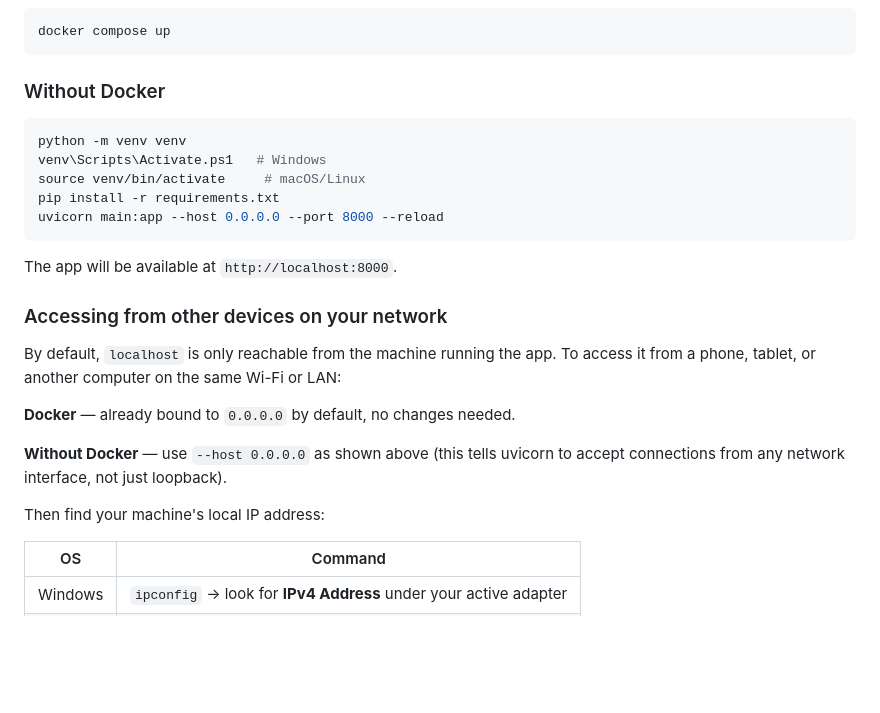
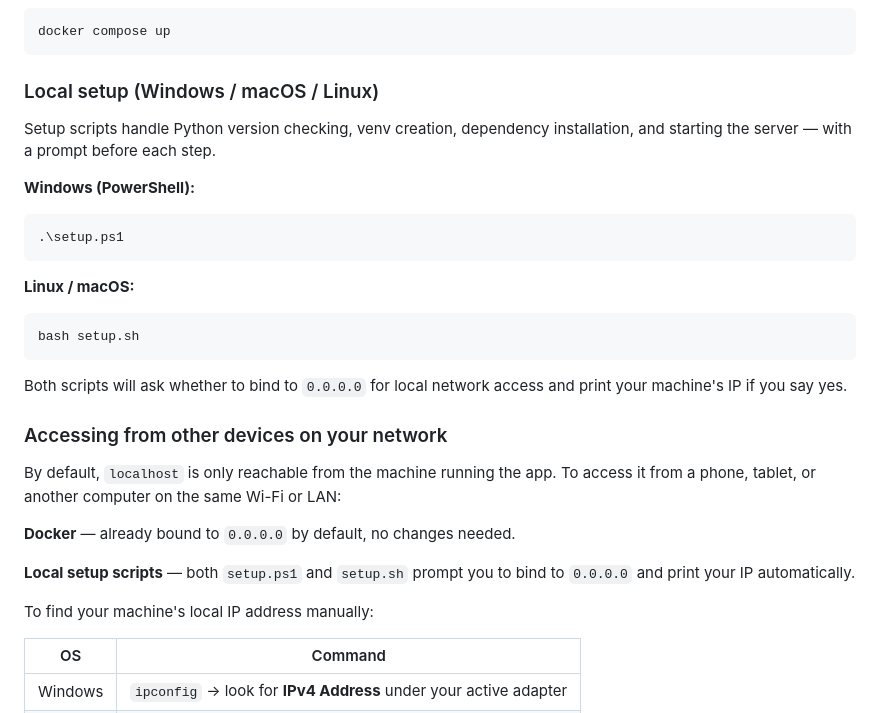
Before and after one commit to jaypep/root-cause-analysis, a Markdown page: README.md, the part around the change. Rendered like a GitHub page; blank space fills up the shorter version.

Commit message:
docs: simplify Getting Started — scripts for local, Docker for server
Replace manual venv/uvicorn instructions with setup.ps1 and setup.sh.
Docker remains the recommended path for server/headless deployments.

Co-Authored-By: Claude Sonnet 4.6 <noreply@anthropic.com>

````diff
--- a/README.md
+++ b/README.md
@@ -59,17 +59,21 @@ All free, no API keys required:
 docker compose up
 ```
 
-### Without Docker
+### Local setup (Windows / macOS / Linux)
 
-```bash
-python -m venv venv
-venv\Scripts\Activate.ps1   # Windows
-source venv/bin/activate     # macOS/Linux
-pip install -r requirements.txt
-uvicorn main:app --host 0.0.0.0 --port 8000 --reload
+Setup scripts handle Python version checking, venv creation, dependency installation, and starting the server — with a prompt before each step.
+
+**Windows (PowerShell):**
+```powershell
+.\setup.ps1
 ```
 
-The app will be available at `http://localhost:8000`.
+**Linux / macOS:**
+```bash
+bash setup.sh
+```
+
+Both scripts will ask whether to bind to `0.0.0.0` for local network access and print your machine's IP if you say yes.
 
 ### Accessing from other devices on your network
 
@@ -77,9 +81,9 @@ By default, `localhost` is only reachable from the machine running the app. To a
 
 **Docker** — already bound to `0.0.0.0` by default, no changes needed.
 
-**Without Docker** — use `--host 0.0.0.0` as shown above (this tells uvicorn to accept connections from any network interface, not just loopback).
+**Local setup scripts** — both `setup.ps1` and `setup.sh` prompt you to bind to `0.0.0.0` and print your IP automatically.
 
-Then find your machine's local IP address:
+To find your machine's local IP address manually:
 
 | OS | Command |
 |---|---|
````
